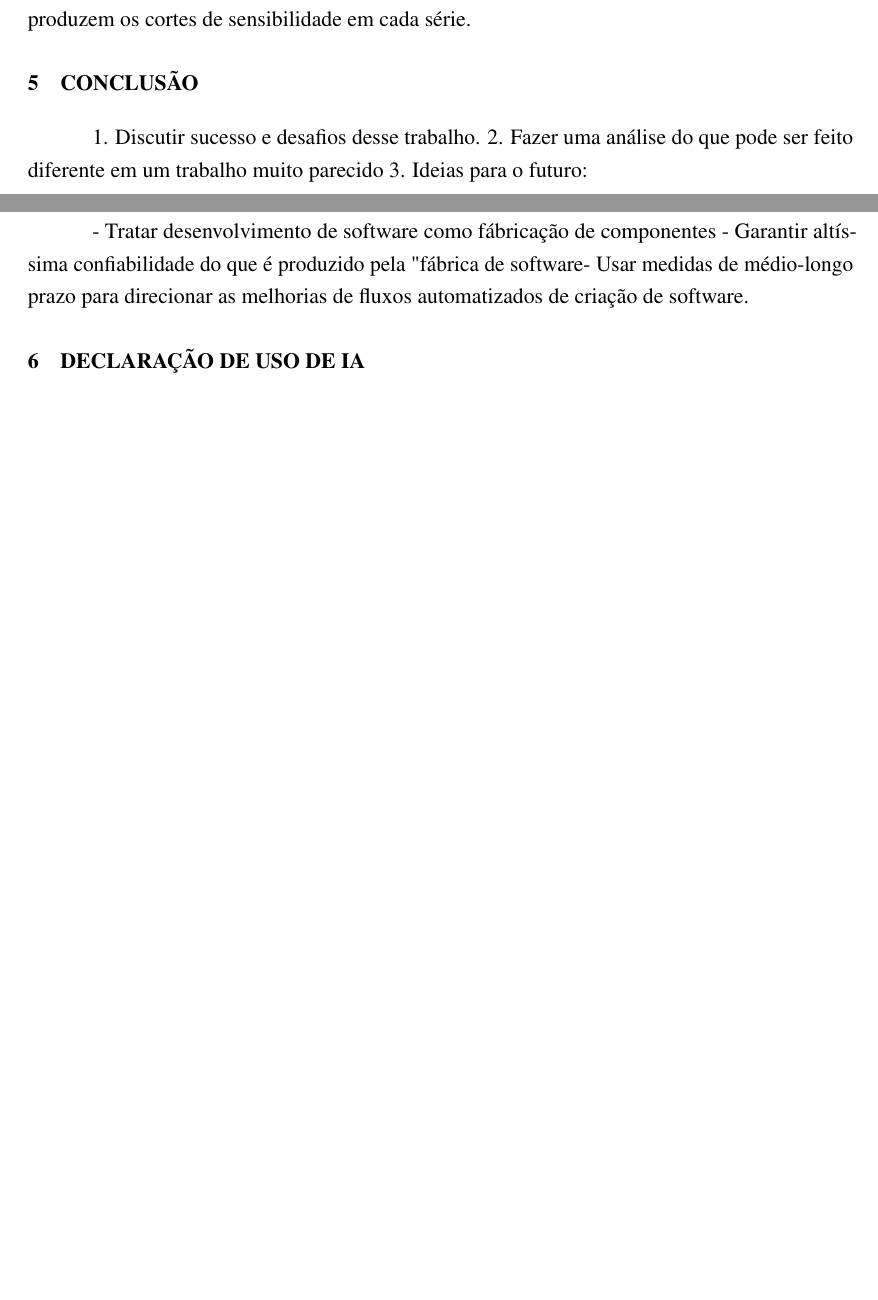
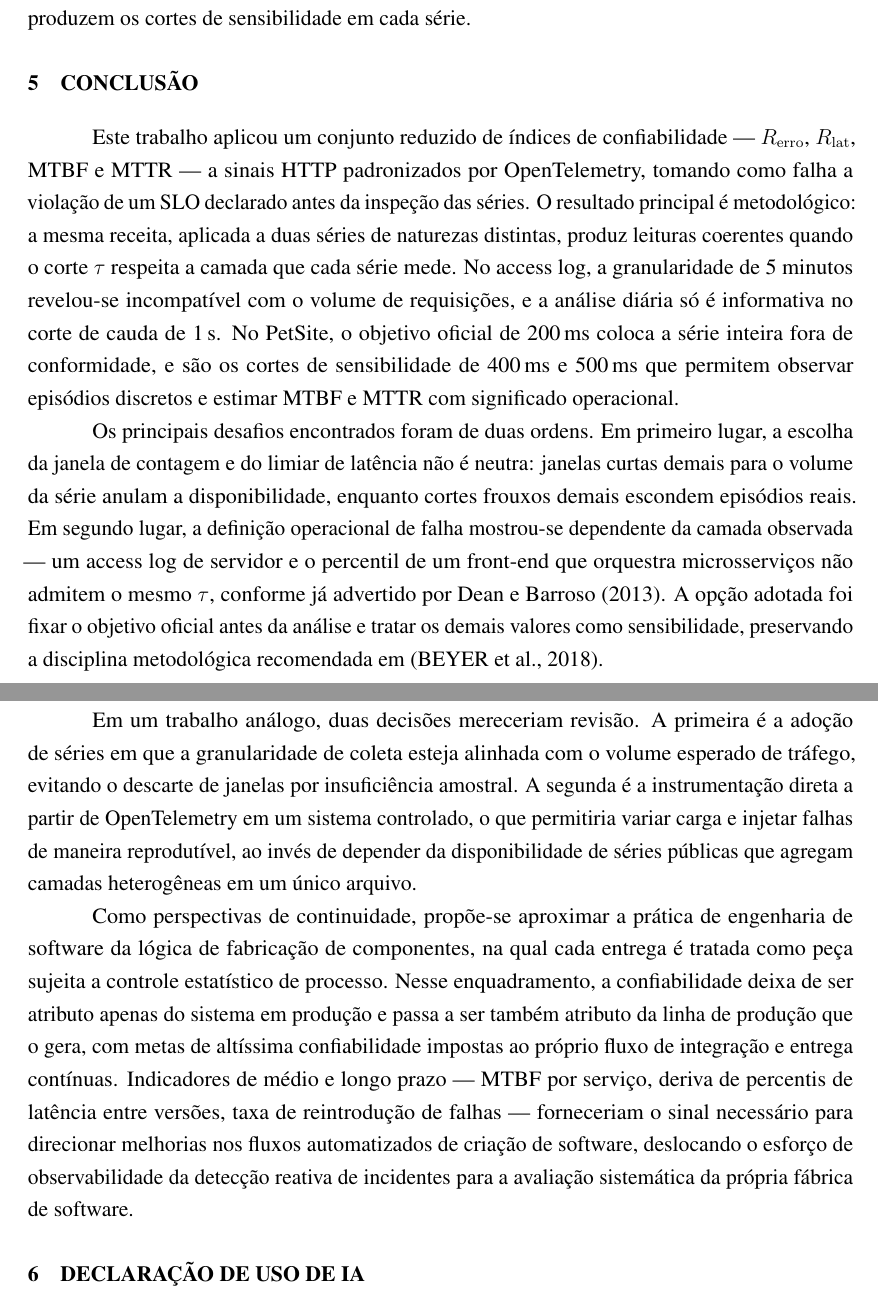
Before and after one commit to FelippeVelosoMarinho/eee017-confiabilidade-http, a LaTeX document (docs/report/report.tex): two parts of pages 6 and 7 of 8 before the commit and two parts of pages 6 and 7 of 9 after it, joined at a grey line, cut so that both start at the same text, the shorter picture padded with empty space. Compiled offline with pdfLaTeX.

```diff
--- a/docs/report/report.tex
+++ b/docs/report/report.tex
@@ -213,13 +209,13 @@
 
 \section{Conclusão}
 
-1. Discutir sucesso e desafios desse trabalho.
-2. Fazer uma análise do que pode ser feito diferente em um trabalho muito parecido
-3. Ideias para o futuro:
+Este trabalho aplicou um conjunto reduzido de índices de confiabilidade --- $R_{\mathrm{erro}}$, $R_{\mathrm{lat}}$, MTBF e MTTR --- a sinais HTTP padronizados por OpenTelemetry, tomando como falha a violação de um SLO declarado antes da inspeção das séries. O resultado principal é metodológico: a mesma receita, aplicada a duas séries de naturezas distintas, produz leituras coerentes quando o corte $\tau$ respeita a camada que cada série mede. No access log, a granularidade de 5 minutos revelou-se incompatível com o volume de requisições, e a análise diária só é informativa no corte de cauda de 1\,s. No PetSite, o objetivo oficial de 200\,ms coloca a série inteira fora de conformidade, e são os cortes de sensibilidade de 400\,ms e 500\,ms que permitem observar episódios discretos e estimar MTBF e MTTR com significado operacional.
 
-- Tratar desenvolvimento de software como fábricação de componentes
-- Garantir altíssima confiabilidade do que é produzido pela "fábrica de software"
-- Usar medidas de médio-longo prazo para direcionar as melhorias de fluxos automatizados de criação de software.
+Os principais desafios encontrados foram de duas ordens. Em primeiro lugar, a escolha da janela de contagem e do limiar de latência não é neutra: janelas curtas demais para o volume da série anulam a disponibilidade, enquanto cortes frouxos demais escondem episódios reais. Em segundo lugar, a definição operacional de falha mostrou-se dependente da camada observada --- um access log de servidor e o percentil de um front-end que orquestra microsserviços não admitem o mesmo $\tau$, conforme já advertido por \citeonline{dean2013tail}. A opção adotada foi fixar o objetivo oficial antes da análise e tratar os demais valores como sensibilidade, preservando a disciplina metodológica recomendada em \cite{beyer2018workbook}.
+
+Em um trabalho análogo, duas decisões mereceriam revisão. A primeira é a adoção de séries em que a granularidade de coleta esteja alinhada com o volume esperado de tráfego, evitando o descarte de janelas por insuficiência amostral. A segunda é a instrumentação direta a partir de OpenTelemetry em um sistema controlado, o que permitiria variar carga e injetar falhas de maneira reprodutível, ao invés de depender da disponibilidade de séries públicas que agregam camadas heterogêneas em um único arquivo.
+
+Como perspectivas de continuidade, propõe-se aproximar a prática de engenharia de software da lógica de fabricação de componentes, na qual cada entrega é tratada como peça sujeita a controle estatístico de processo. Nesse enquadramento, a confiabilidade deixa de ser atributo apenas do sistema em produção e passa a ser também atributo da linha de produção que o gera, com metas de altíssima confiabilidade impostas ao próprio fluxo de integração e entrega contínuas. Indicadores de médio e longo prazo --- MTBF por serviço, deriva de percentis de latência entre versões, taxa de reintrodução de falhas --- forneceriam o sinal necessário para direcionar melhorias nos fluxos automatizados de criação de software, deslocando o esforço de observabilidade da detecção reativa de incidentes para a avaliação sistemática da própria fábrica de software.
 
 \section{Declaração de uso de IA}
 
```
Also changed, not shown: docs/report/report.tex (14 more changed lines).
